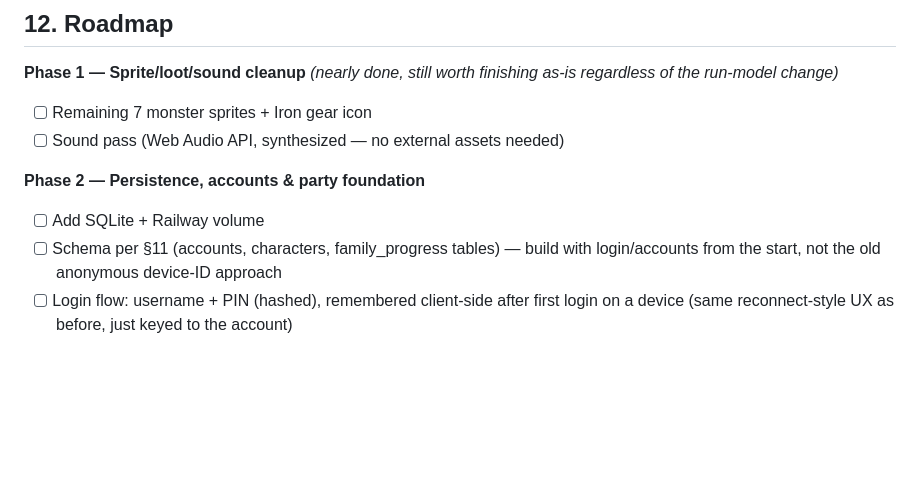
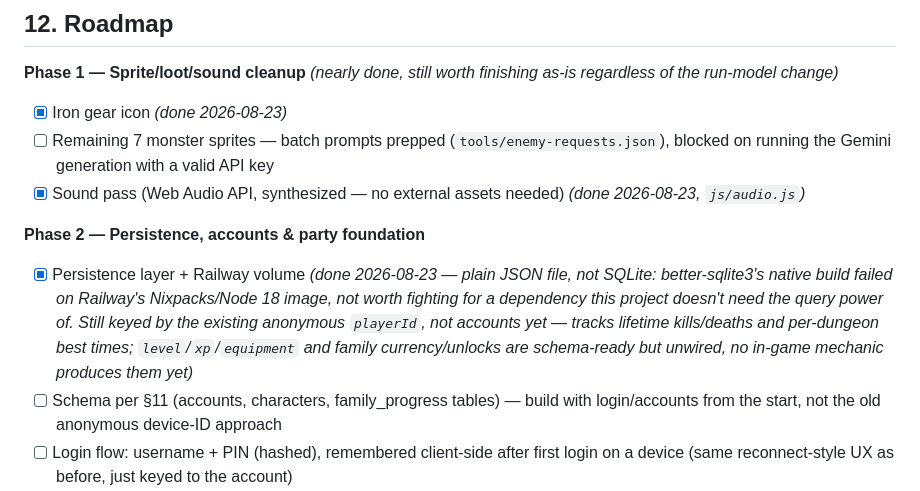
Before and after one commit to Kenno881/mythological-legends-game, a Markdown page: MASTER_DESIGN.md, the part around the change. GitHub-like rendering; blank space fills up the shorter version.

Commit message:
Check off completed Phase 1/2 roadmap items
Iron gear icon, sound pass, and the persistence foundation are done and
verified live in production. Noted the persistence engine ended up being
a plain JSON file rather than SQLite (native build failure on Railway),
and that it's still keyed by the old anonymous playerId, not accounts —
that part of Phase 2 remains open.

Co-Authored-By: Claude Sonnet 5 <noreply@anthropic.com>

```diff
--- a/MASTER_DESIGN.md
+++ b/MASTER_DESIGN.md
@@ -438,11 +438,22 @@ separate copies of the same shared state.
 
 **Phase 1 — Sprite/loot/sound cleanup** *(nearly done, still worth finishing
 as-is regardless of the run-model change)*
-- [ ] Remaining 7 monster sprites + Iron gear icon
-- [ ] Sound pass (Web Audio API, synthesized — no external assets needed)
+- [x] Iron gear icon *(done 2026-08-23)*
+- [ ] Remaining 7 monster sprites — batch prompts prepped
+      (`tools/enemy-requests.json`), blocked on running the Gemini
+      generation with a valid API key
+- [x] Sound pass (Web Audio API, synthesized — no external assets needed)
+      *(done 2026-08-23, `js/audio.js`)*
 
 **Phase 2 — Persistence, accounts & party foundation**
-- [ ] Add SQLite + Railway volume
+- [x] Persistence layer + Railway volume *(done 2026-08-23 — plain JSON
+      file, not SQLite: better-sqlite3's native build failed on Railway's
+      Nixpacks/Node 18 image, not worth fighting for a dependency this
+      project doesn't need the query power of. Still keyed by the
+      existing anonymous `playerId`, not accounts yet — tracks lifetime
+      kills/deaths and per-dungeon best times; `level`/`xp`/`equipment`
+      and family currency/unlocks are schema-ready but unwired, no
+      in-game mechanic produces them yet)*
 - [ ] Schema per §11 (accounts, characters, family_progress tables) —
       build with login/accounts from the start, not the old anonymous
       device-ID approach
```
